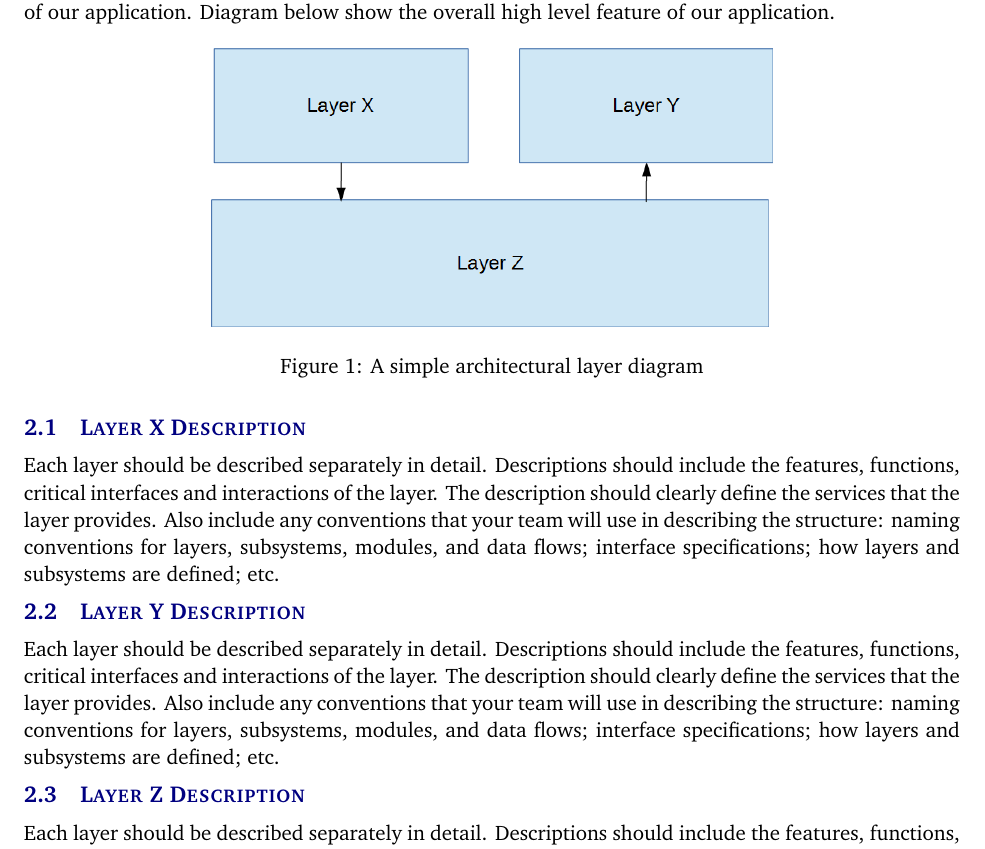
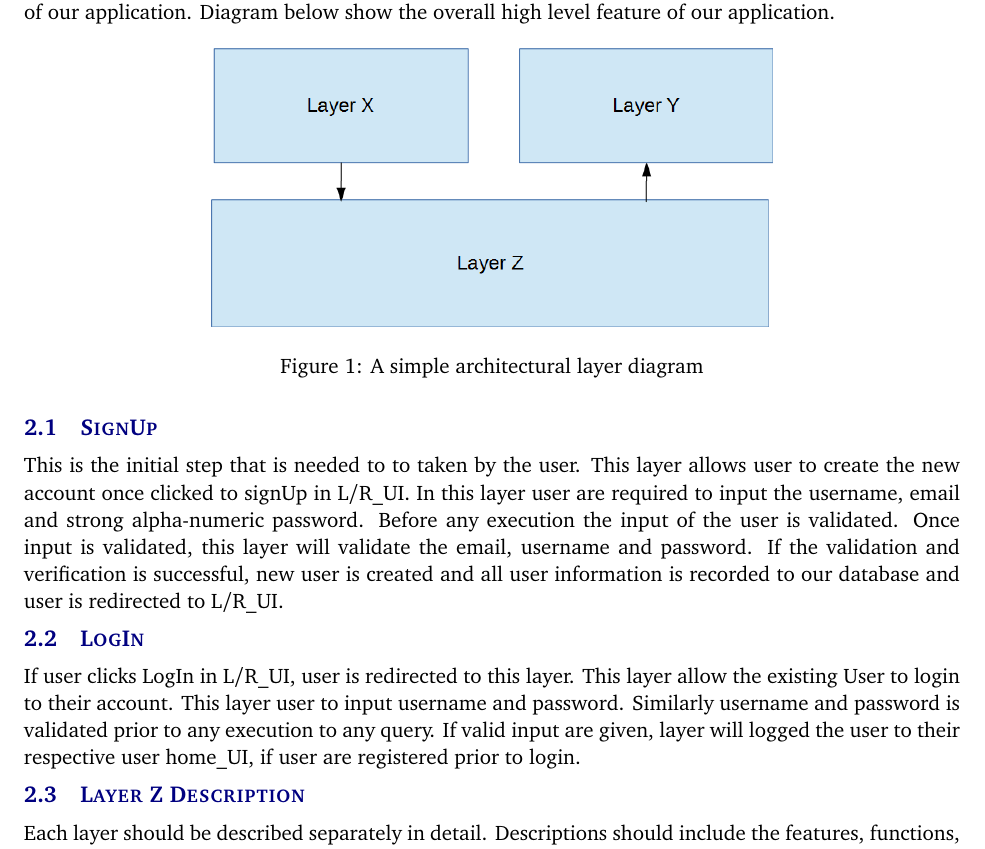
Before and after one commit to sudipkandel14/Architectural_design, a LaTeX document (architectural design specification latex/architectural_design_specification.tex, which reads architectural design specification latex/tex/system_overview.tex): part of page 6 of 20, cut so that both start at the same text. Compiled offline with pdfLaTeX.

Commit message:
signup.login

```diff
--- a/architectural design specification latex/tex/system_overview.tex
+++ b/architectural design specification latex/tex/system_overview.tex
@@ -7,11 +7,11 @@ PocketShelf is an inventory IOS/Android application. Our application consist of
  \caption{A simple architectural layer diagram}
 \end{figure}
 
-\subsection{Layer X Description}
-Each layer should be described separately in detail. Descriptions should include the features, functions, critical interfaces and interactions of the layer. The description should clearly define the services that the layer provides. Also include any conventions that your team will use in describing the structure: naming conventions for layers, subsystems, modules, and data flows; interface specifications; how layers and subsystems are defined; etc.
+\subsection{SignUp}
+This is the initial step that is needed to to taken by the user. This layer allows user to create the new account once clicked to signUp in L/R\_UI. In this layer user are required to input the username, email and strong alpha-numeric password. Before any execution the input of the user is validated. Once input is validated, this layer will validate the email, username and password. If the validation and verification is successful, new user is created and all user information is recorded to our database and user is redirected to L/R\_UI.
 
-\subsection{Layer Y Description}
-Each layer should be described separately in detail. Descriptions should include the features, functions, critical interfaces and interactions of the layer. The description should clearly define the services that the layer provides. Also include any conventions that your team will use in describing the structure: naming conventions for layers, subsystems, modules, and data flows; interface specifications; how layers and subsystems are defined; etc.
+\subsection{LogIn}
+If user clicks LogIn in L/R\_UI, user is redirected to this layer. This layer allow the existing User to login to their account. This layer user to input username and password. Similarly username and password is validated prior to any execution to any query. If valid input are given, layer will logged the user to their respective user home\_UI, if user are registered prior to login.
 
 \subsection{Layer Z Description}
 Each layer should be described separately in detail. Descriptions should include the features, functions, critical interfaces and interactions of the layer. The description should clearly define the services that the layer provides. Also include any conventions that your team will use in describing the structure: naming conventions for layers, subsystems, modules, and data flows; interface specifications; how layers and subsystems are defined; etc.
```
